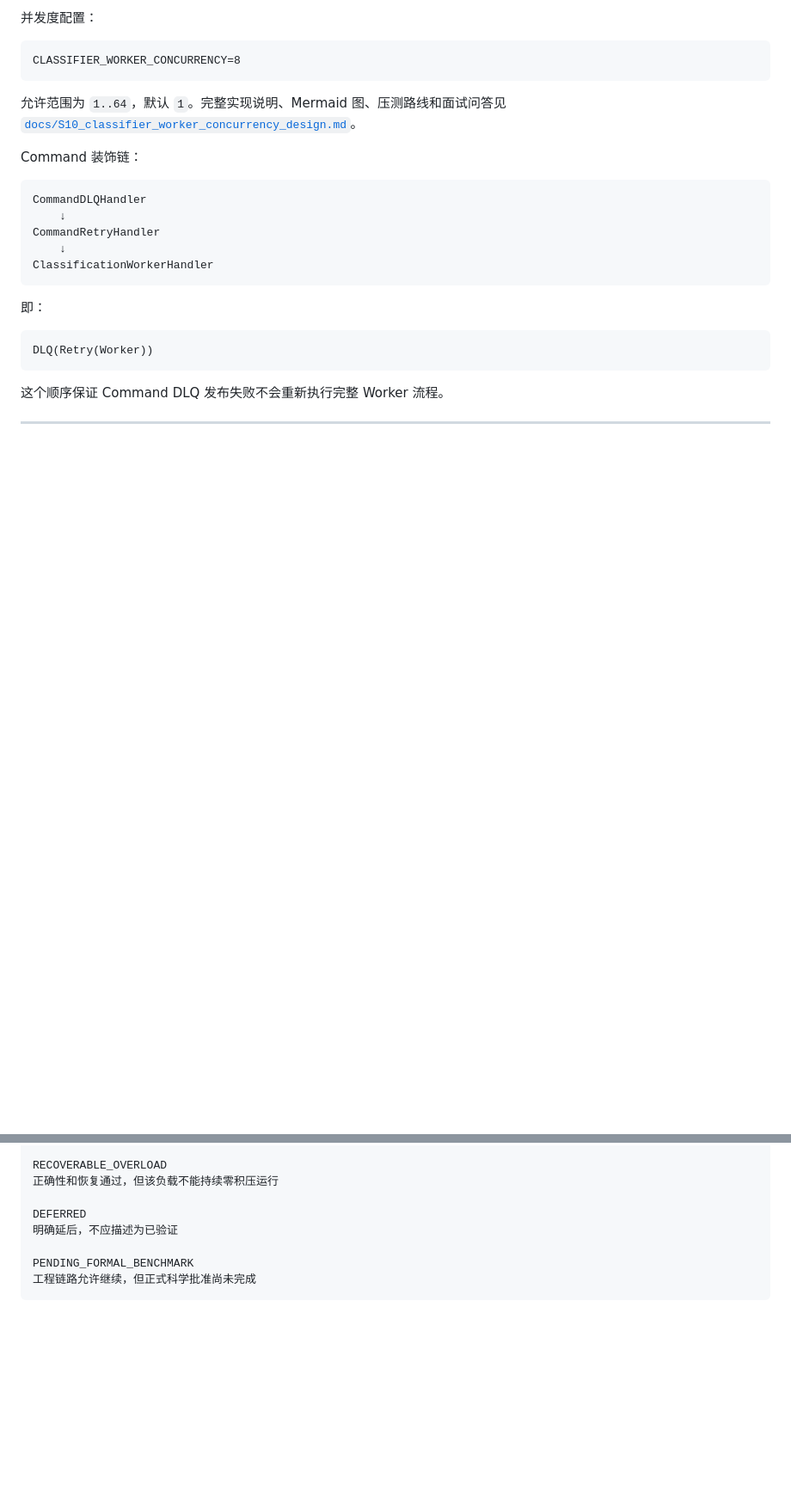
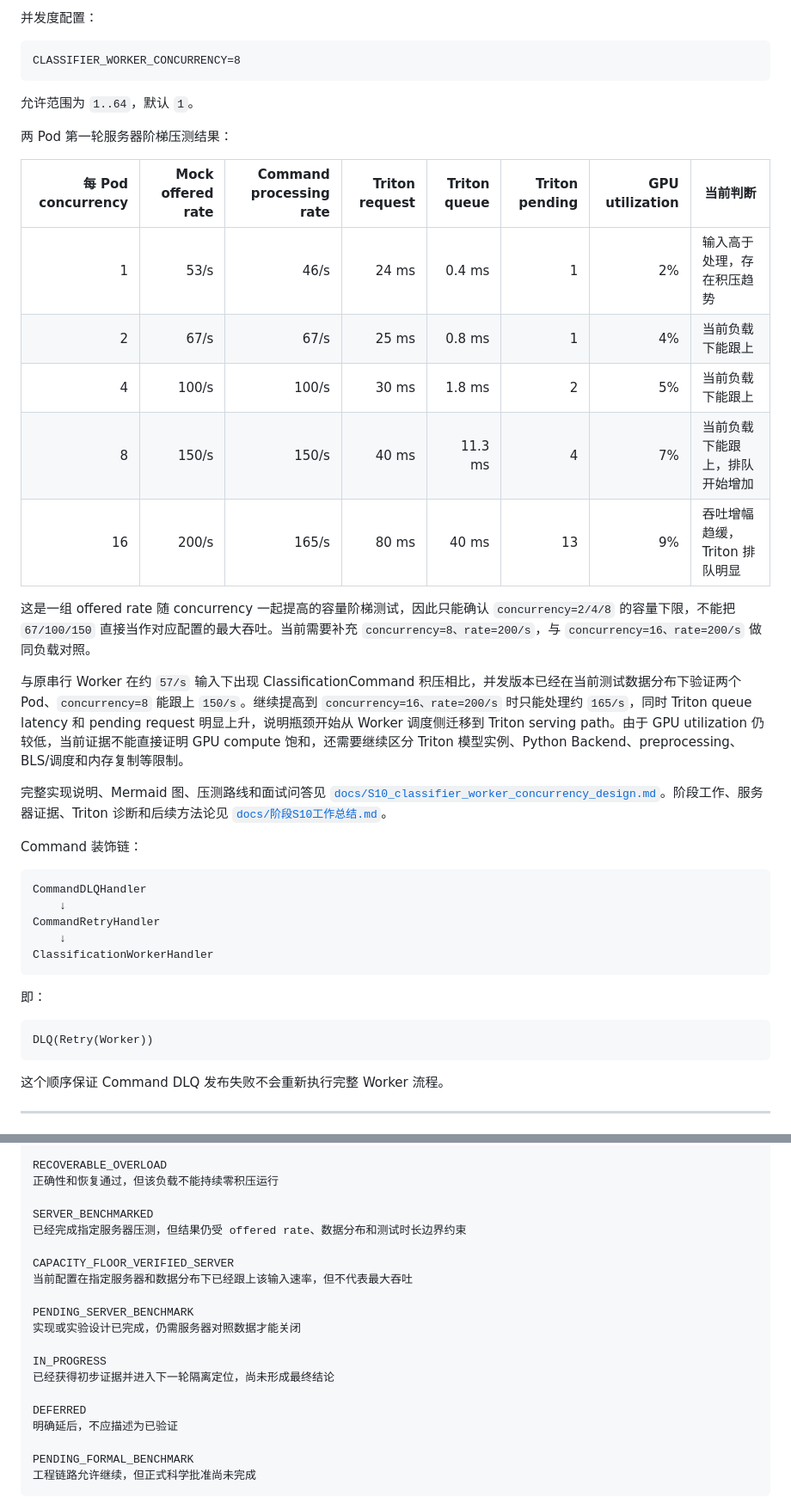
Before and after one commit to ZChen470/variable-star-classification, a Markdown page: README.md, 2 parts joined by grey strips. Shown at 86% size. Drawn GitHub-style; blank space fills up the shorter version.

Commit message:
docs: summarize S10 async worker benchmark

````diff
--- a/README.md
+++ b/README.md
@@ -728,7 +744,23 @@ Worker：
 CLASSIFIER_WORKER_CONCURRENCY=8
 ```
 
-允许范围为 `1..64`，默认 `1`。完整实现说明、Mermaid 图、压测路线和面试问答见 [`docs/S10_classifier_worker_concurrency_design.md`](docs/S10_classifier_worker_concurrency_design.md)。
+允许范围为 `1..64`，默认 `1`。
+
+两 Pod 第一轮服务器阶梯压测结果：
+
+| 每 Pod concurrency | Mock offered rate | Command processing rate | Triton request | Triton queue | Triton pending | GPU utilization | 当前判断 |
+| ---: | ---: | ---: | ---: | ---: | ---: | ---: | --- |
+| 1 | 53/s | 46/s | 24 ms | 0.4 ms | 1 | 2% | 输入高于处理，存在积压趋势 |
+| 2 | 67/s | 67/s | 25 ms | 0.8 ms | 1 | 4% | 当前负载下能跟上 |
+| 4 | 100/s | 100/s | 30 ms | 1.8 ms | 2 | 5% | 当前负载下能跟上 |
+| 8 | 150/s | 150/s | 40 ms | 11.3 ms | 4 | 7% | 当前负载下能跟上，排队开始增加 |
+| 16 | 200/s | 165/s | 80 ms | 40 ms | 13 | 9% | 吞吐增幅趋缓，Triton 排队明显 |
+
+这是一组 offered rate 随 concurrency 一起提高的容量阶梯测试，因此只能确认 `concurrency=2/4/8` 的容量下限，不能把 `67/100/150` 直接当作对应配置的最大吞吐。当前需要补充 `concurrency=8、rate=200/s`，与 `concurrency=16、rate=200/s` 做同负载对照。
+
+与原串行 Worker 在约 `57/s` 输入下出现 ClassificationCommand 积压相比，并发版本已经在当前测试数据分布下验证两个 Pod、`concurrency=8` 能跟上 `150/s`。继续提高到 `concurrency=16、rate=200/s` 时只能处理约 `165/s`，同时 Triton queue latency 和 pending request 明显上升，说明瓶颈开始从 Worker 调度侧迁移到 Triton serving path。由于 GPU utilization 仍较低，当前证据不能直接证明 GPU compute 饱和，还需要继续区分 Triton 模型实例、Python Backend、preprocessing、BLS/调度和内存复制等限制。
+
+完整实现说明、Mermaid 图、压测路线和面试问答见 [`docs/S10_classifier_worker_concurrency_design.md`](docs/S10_classifier_worker_concurrency_design.md)。阶段工作、服务器证据、Triton 诊断和后续方法论见 [`docs/阶段S10工作总结.md`](docs/阶段S10工作总结.md)。
 
 Command 装饰链：
 
@@ -1892,6 +1929,18 @@ PASS / SERVER_VERIFIED
 RECOVERABLE_OVERLOAD
 正确性和恢复通过，但该负载不能持续零积压运行
 
+SERVER_BENCHMARKED
+已经完成指定服务器压测，但结果仍受 offered rate、数据分布和测试时长边界约束
+
+CAPACITY_FLOOR_VERIFIED_SERVER
+当前配置在指定服务器和数据分布下已经跟上该输入速率，但不代表最大吞吐
+
+PENDING_SERVER_BENCHMARK
+实现或实验设计已完成，仍需服务器对照数据才能关闭
+
+IN_PROGRESS
+已经获得初步证据并进入下一轮隔离定位，尚未形成最终结论
+
 DEFERRED
 明确延后，不应描述为已验证
 
````
Also changed, not shown: other parts of README.md (+24 -3 lines), docs/阶段S10工作总结.md (added, +449 -0 lines).
